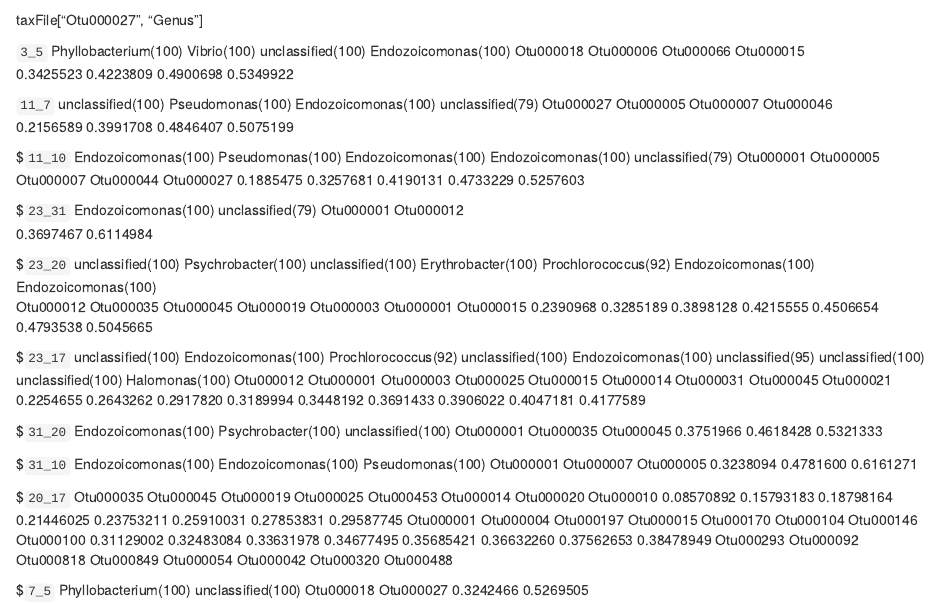
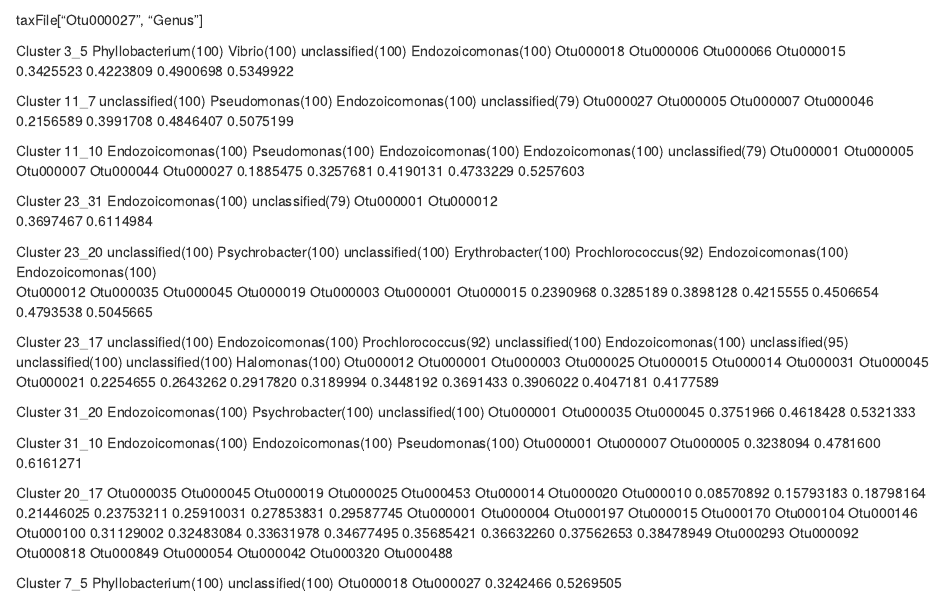
Before and after one commit to neavemj/MicrobimePlots, an R Markdown document (spist.Rmd): the page in a window 1100 px wide, from 15570 px down. Rendered offline with R 4.5, knitr and Pandoc, with nearby package versions; some code elsewhere in the file could not run offline.

Commit message:
Formatting for SIMPER output

```diff
--- a/spist.Rmd
+++ b/spist.Rmd
@@ -414,54 +414,54 @@ spistSIMP <- simper(OTUsSIMP, factorsSIMP$simprof1)
 
 taxFile["Otu000027", "Genus"]
 
-`3_5`
+Cluster 3_5
 Phyllobacterium(100) Vibrio(100) unclassified(100) Endozoicomonas(100)
 Otu000018 Otu000006  Otu000066  Otu000015
 0.3425523 0.4223809  0.4900698  0.5349922
 
-`11_7`
+Cluster 11_7
 unclassified(100) Pseudomonas(100) Endozoicomonas(100) unclassified(79)
 Otu000027 Otu000005 Otu000007 Otu000046
 0.2156589 0.3991708 0.4846407 0.5075199
 
-$`11_10`
+Cluster 11_10
 Endozoicomonas(100) Pseudomonas(100) Endozoicomonas(100) Endozoicomonas(100) unclassified(79)
 Otu000001 Otu000005 Otu000007 Otu000044 Otu000027
 0.1885475 0.3257681 0.4190131 0.4733229 0.5257603
 
-$`23_31`
+Cluster 23_31
 Endozoicomonas(100) unclassified(79)
 Otu000001 Otu000012
 0.3697467 0.6114984
 
-$`23_20`
+Cluster 23_20
 unclassified(100) Psychrobacter(100) unclassified(100) Erythrobacter(100) Prochlorococcus(92) Endozoicomonas(100) Endozoicomonas(100)
 Otu000012 Otu000035 Otu000045 Otu000019 Otu000003 Otu000001 Otu000015
 0.2390968 0.3285189 0.3898128 0.4215555 0.4506654 0.4793538 0.5045665
 
-$`23_17`
+Cluster 23_17
 unclassified(100) Endozoicomonas(100) Prochlorococcus(92) unclassified(100) Endozoicomonas(100) unclassified(95) unclassified(100) unclassified(100) Halomonas(100)
 Otu000012 Otu000001 Otu000003 Otu000025 Otu000015 Otu000014 Otu000031 Otu000045 Otu000021
 0.2254655 0.2643262 0.2917820 0.3189994 0.3448192 0.3691433 0.3906022 0.4047181 0.4177589
 
-$`31_20`
+Cluster 31_20
 Endozoicomonas(100) Psychrobacter(100) unclassified(100)
 Otu000001 Otu000035 Otu000045
 0.3751966 0.4618428 0.5321333
 
-$`31_10`
+Cluster 31_10
 Endozoicomonas(100) Endozoicomonas(100) Pseudomonas(100)
 Otu000001 Otu000007 Otu000005
 0.3238094 0.4781600 0.6161271
 
-$`20_17`
+Cluster 20_17
  Otu000035  Otu000045  Otu000019  Otu000025  Otu000453  Otu000014  Otu000020  Otu000010
 0.08570892 0.15793183 0.18798164 0.21446025 0.23753211 0.25910031 0.27853831 0.29587745
  Otu000001  Otu000004  Otu000197  Otu000015  Otu000170  Otu000104  Otu000146  Otu000100
 0.31129002 0.32483084 0.33631978 0.34677495 0.35685421 0.36632260 0.37562653 0.38478949
  Otu000293  Otu000092  Otu000818  Otu000849  Otu000054  Otu000042  Otu000320  Otu000488
 
-$`7_5`
+Cluster 7_5
 Phyllobacterium(100) unclassified(100)
 Otu000018 Otu000027
 0.3242466 0.5269505
```
